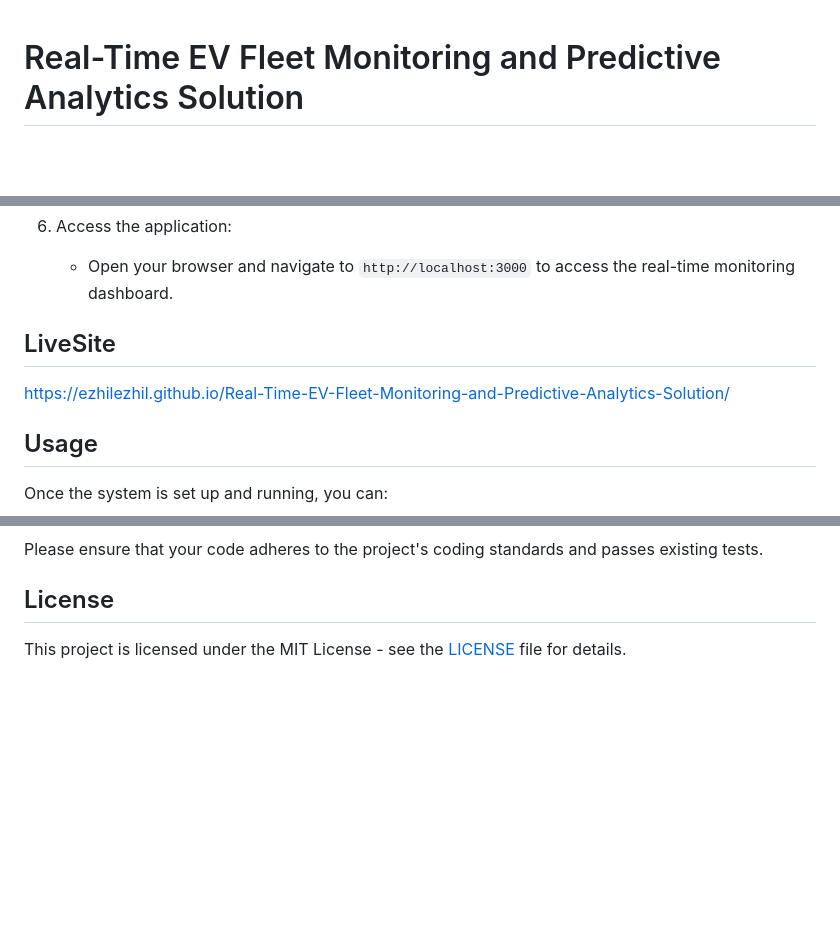
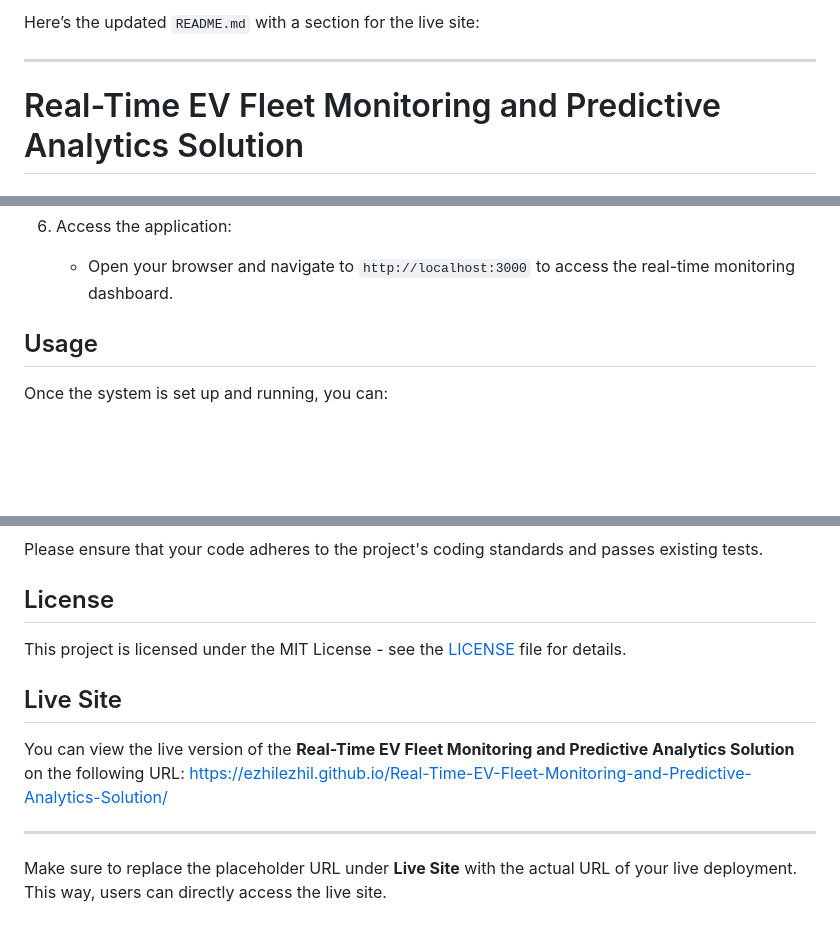
Before and after one commit to ezhilezhil/Real-Time-EV-Fleet-Monitoring-and-Predictive-Analytics-Solution, a Markdown page: README.md, 3 parts joined by grey strips. Rendered like a GitHub page; blank space fills up the shorter version.

```diff
--- a/README.md
+++ b/README.md
@@ -1,3 +1,7 @@
+Here’s the updated `README.md` with a section for the live site:
+
+---
+
 # Real-Time EV Fleet Monitoring and Predictive Analytics Solution
 
 ## Overview
@@ -65,9 +70,6 @@ To set up the project locally, follow these steps:
 
 6. Access the application:
    - Open your browser and navigate to `http://localhost:3000` to access the real-time monitoring dashboard.
-
-## LiveSite
-   https://ezhilezhil.github.io/Real-Time-EV-Fleet-Monitoring-and-Predictive-Analytics-Solution/
 
 ## Usage
 
@@ -121,3 +123,11 @@ Please ensure that your code adheres to the project's coding standards and passe
 ## License
 
 This project is licensed under the MIT License - see the [LICENSE](LICENSE) file for details.
+
+## Live Site
+
+You can view the live version of the **Real-Time EV Fleet Monitoring and Predictive Analytics Solution** on the following URL: https://ezhilezhil.github.io/Real-Time-EV-Fleet-Monitoring-and-Predictive-Analytics-Solution/
+
+---
+
+Make sure to replace the placeholder URL under **Live Site** with the actual URL of your live deployment. This way, users can directly access the live site.
```
Also changed, not shown: other parts of README.md (+1 -0 lines).
